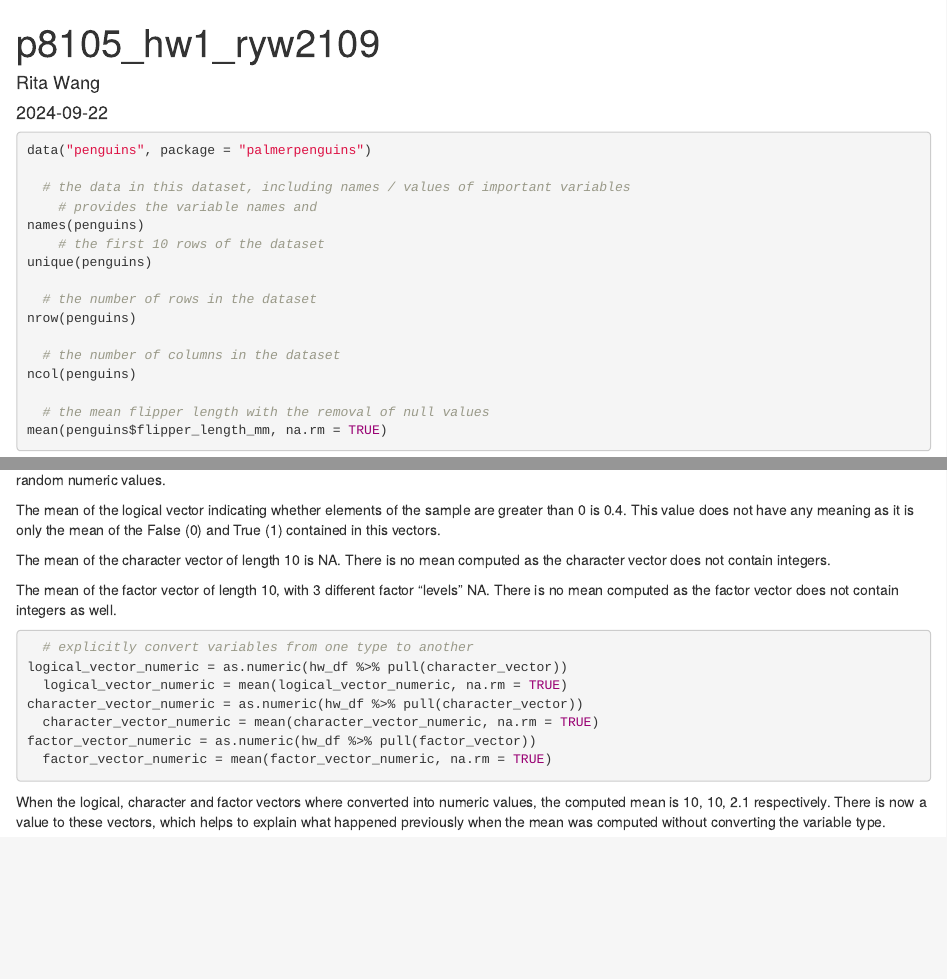
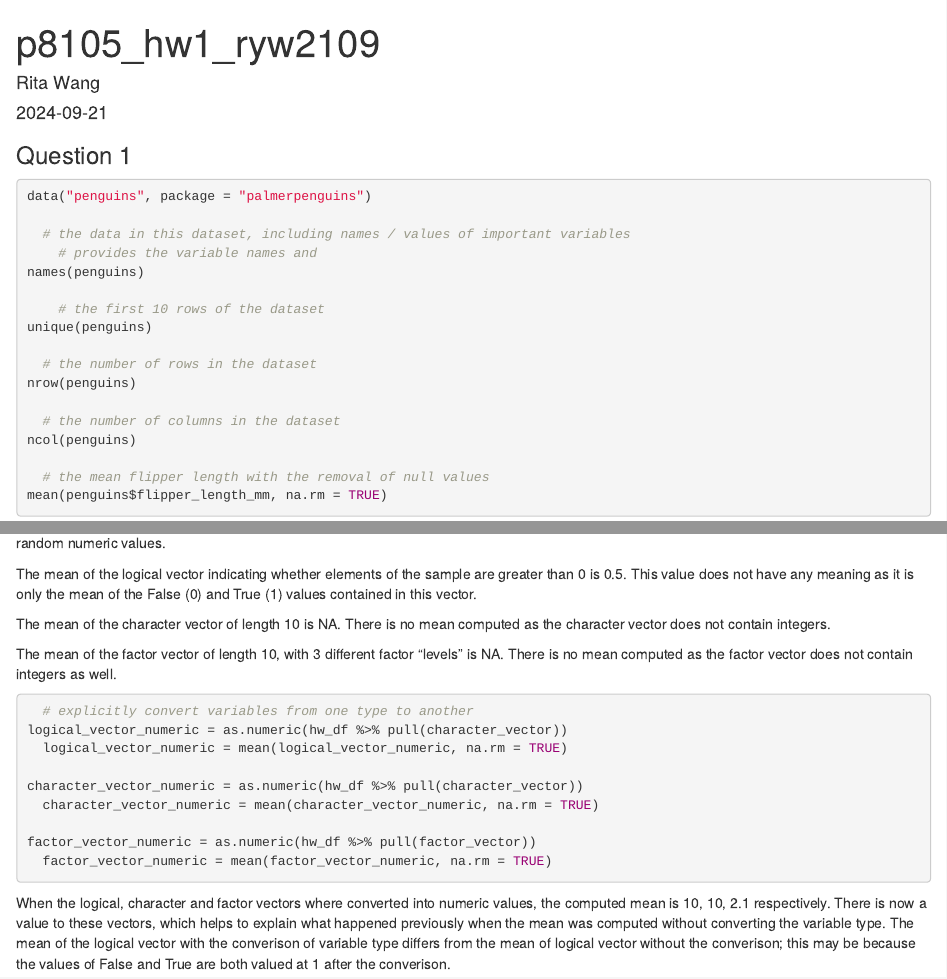
Before and after one commit to 816dramaaddict/p8105_hw1_ryw2109, an R Markdown document (p8105_hw1_ryw2109.Rmd): the page in a window 1100 px wide, from its top, and a second part further down, joined at a grey line. The pictures show the output file p8105_hw1_ryw2109.html that the author committed with the source, opened offline.

Commit message:
HW1 recheck and "final" edit

````diff
--- a/p8105_hw1_ryw2109.Rmd
+++ b/p8105_hw1_ryw2109.Rmd
@@ -1,9 +1,11 @@
 ---
 title: "p8105_hw1_ryw2109"
 author: "Rita Wang"
-date: "2024-09-22"
+date: "2024-09-21"
 output: html_document
 ---
+
+### Question 1
 ```{r librarys_used, echo = FALSE, message = FALSE}
 library(palmerpenguins)
 library(tidyverse)
@@ -79,18 +84,19 @@ The mean of the random sample of size 10 from a standard normal distribution is
-The mean of the logical vector indicating whether elements of the sample are greater than 0 is `r logical_vector_mean_official`. This value does not have any meaning as it is only the mean of the False (0) and True (1) contained in this vectors.
+The mean of the logical vector indicating whether elements of the sample are greater than 0 is `r logical_vector_mean_official`. This value does not have any meaning as it is only the mean of the False (0) and True (1) values contained in this vector.
 
 The mean of the character vector of length 10 is `r character_vector_mean_official`. There is no mean computed as the character vector does not contain integers.
 
-The mean of the factor vector of length 10, with 3 different factor “levels” `r factor_vector_mean_official`. There is no mean computed as the factor vector does not contain integers as well.
+The mean of the factor vector of length 10, with 3 different factor “levels” is `r factor_vector_mean_official`. There is no mean computed as the factor vector does not contain integers as well.
 
 ```{r HW1Q2_part3, message = FALSE, warning = FALSE}
   # explicitly convert variables from one type to another
 logical_vector_numeric = as.numeric(hw_df %>% pull(character_vector))
   logical_vector_numeric = mean(logical_vector_numeric, na.rm = TRUE)
+
 character_vector_numeric = as.numeric(hw_df %>% pull(character_vector))
   character_vector_numeric = mean(character_vector_numeric, na.rm = TRUE)
+
 factor_vector_numeric = as.numeric(hw_df %>% pull(factor_vector))
   factor_vector_numeric = mean(factor_vector_numeric, na.rm = TRUE)
 ```
 
-
-When the logical, character and factor vectors where converted into numeric values, the computed mean is `r logical_vector_numeric`, `r character_vector_numeric`, `r factor_vector_numeric` respectively. There is now a value to these vectors, which helps to explain what happened previously when the mean was computed without converting the variable type.
+When the logical, character and factor vectors where converted into numeric values, the computed mean is `r logical_vector_numeric`, `r character_vector_numeric`, `r factor_vector_numeric` respectively. There is now a value to these vectors, which helps to explain what happened previously when the mean was computed without converting the variable type. The mean of the logical vector with the converison of variable type differs from the mean of logical vector without the converison; this may be because the values of False and True are both valued at 1 after the converison.
````
Also changed, not shown: Bill Length VS Flipper Length.pdf, p8105_hw1_ryw2109.html, p8105_hw1_ryw2109.Rmd (9 more changed lines).
